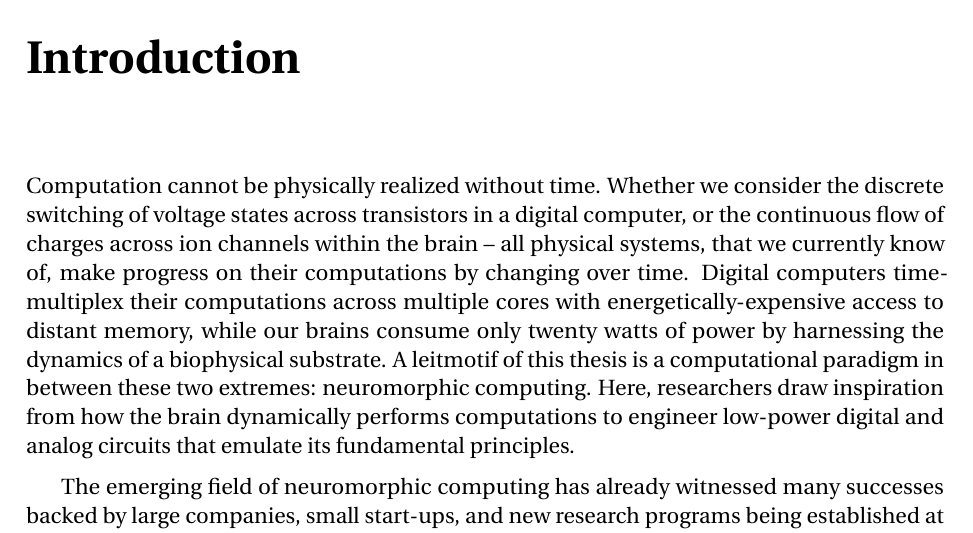
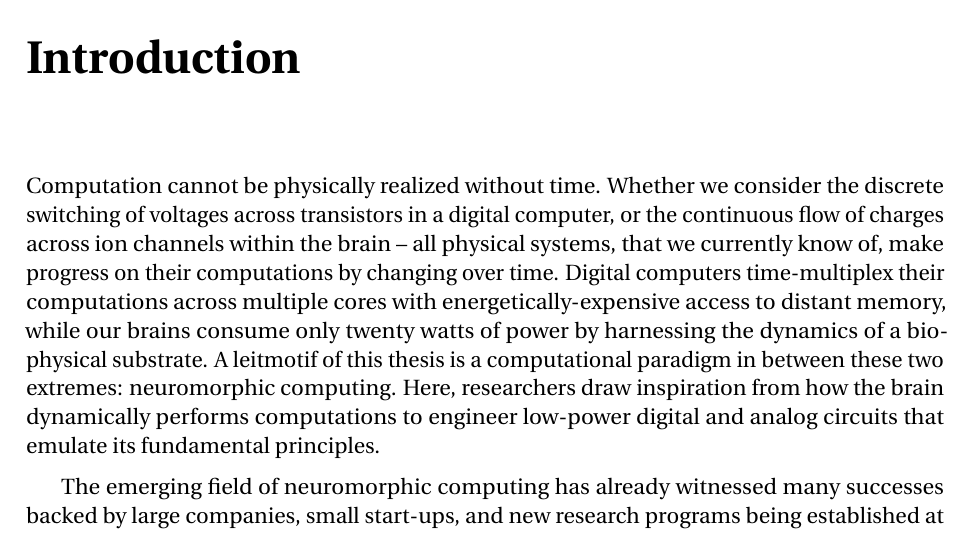
Before and after one commit to arvoelke/phd, a LaTeX thesis (paper/phd.tex, which reads paper/phd-introduction.tex): part of page 18 of 225, cut so that both start at the same text. Compiled offline with pdfLaTeX; a missing bibliography style is replaced by a similar one.

Commit message:
Intro touch-up

```diff
--- a/paper/phd-introduction.tex
+++ b/paper/phd-introduction.tex
@@ -4,7 +4,7 @@
 \chapter{Introduction}
 
 Computation cannot be physically realized without time.
-Whether we consider the discrete switching of voltage states across transistors in a
+Whether we consider the discrete switching of voltages across transistors in a
 digital computer,
 or the continuous flow of charges across ion channels within the brain --
 all physical systems, that we currently know of, make progress on their computations
```
